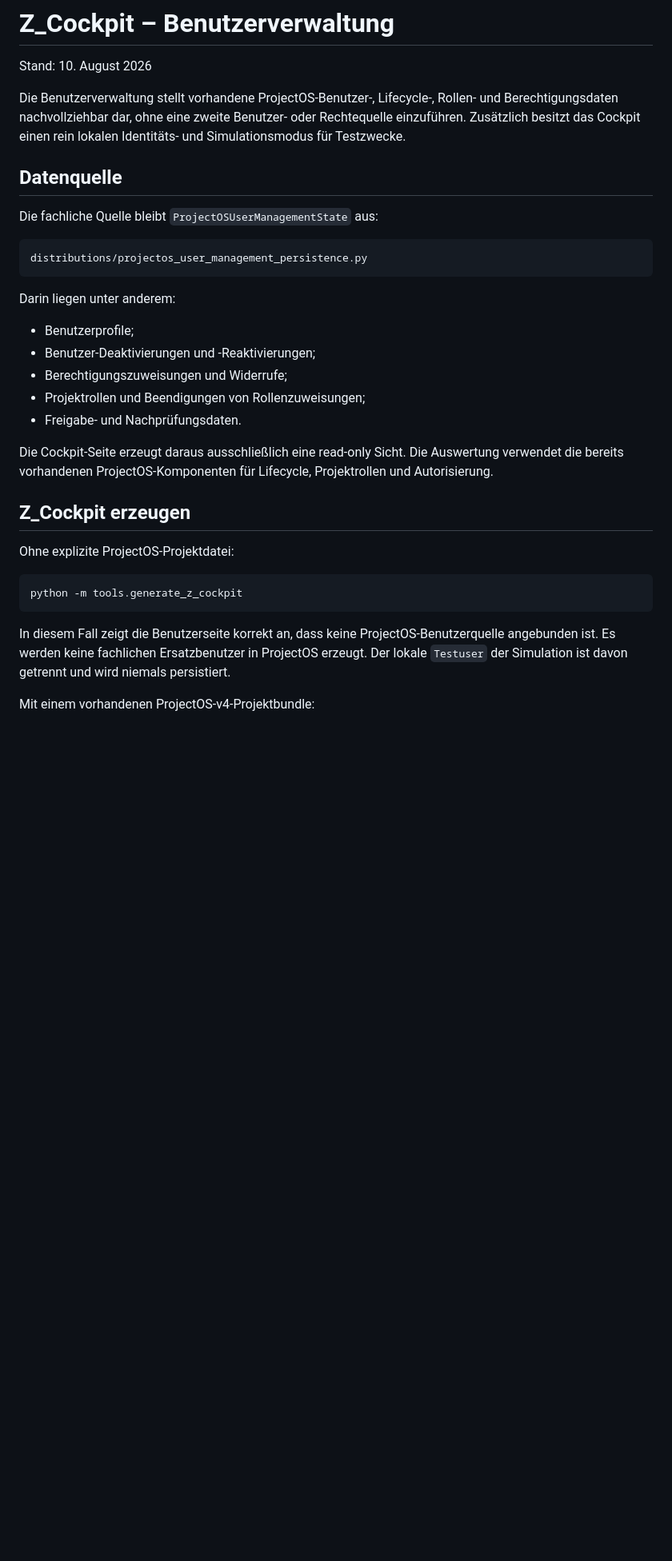
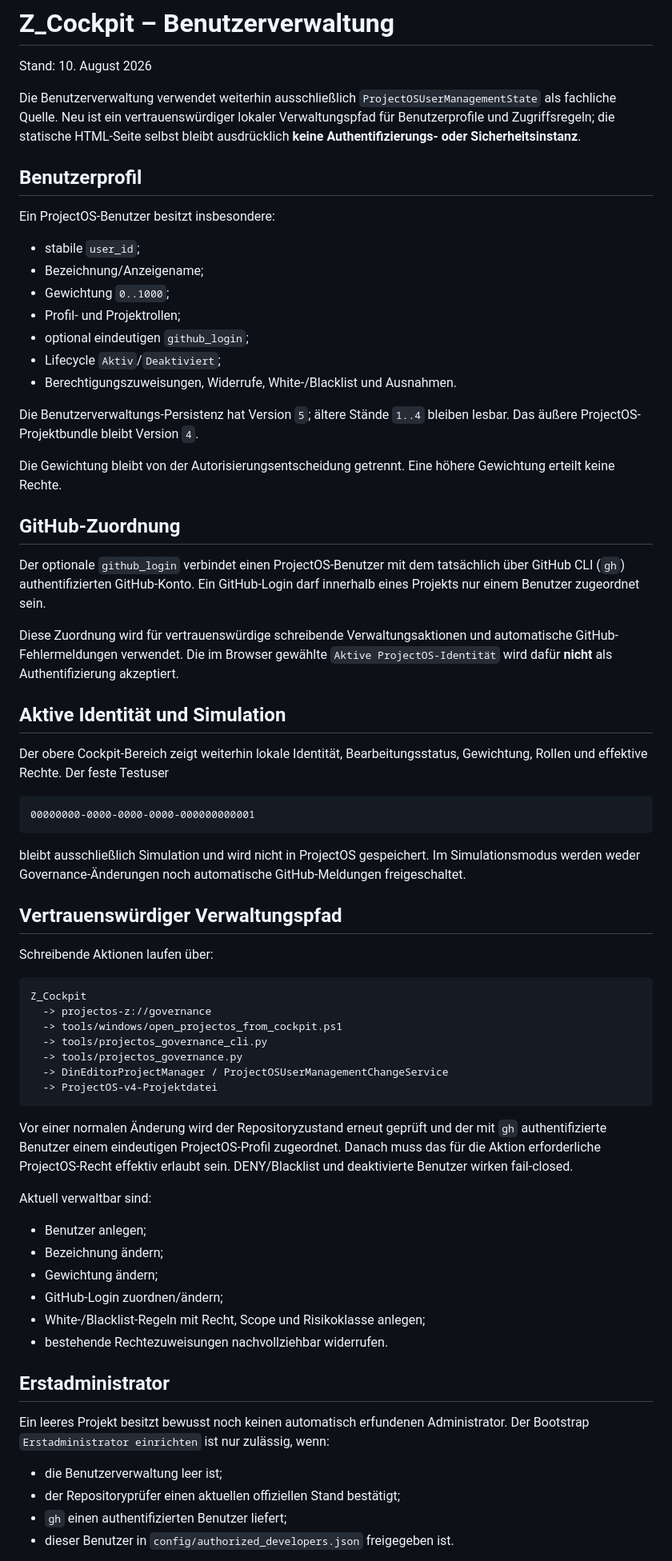
Before and after one commit to Kurzschuss/kicad-din-electrical, a Markdown page: docs/03_Developer/Z_COCKPIT_BENUTZERVERWALTUNG.md, the part around one of its changes. Shown at 80% size. Drawn GitHub-style; blank space fills up the shorter version.

````diff
--- a/docs/03_Developer/Z_COCKPIT_BENUTZERVERWALTUNG.md
+++ b/docs/03_Developer/Z_COCKPIT_BENUTZERVERWALTUNG.md
@@ -2,34 +2,71 @@
 
 Stand: 10. August 2026
 
-Die Benutzerverwaltung stellt vorhandene ProjectOS-Benutzer-, Lifecycle-, Rollen- und Berechtigungsdaten nachvollziehbar dar, ohne eine zweite Benutzer- oder Rechtequelle einzuführen. Zusätzlich besitzt das Cockpit einen rein lokalen Identitäts- und Simulationsmodus für Testzwecke.
+Die Benutzerverwaltung verwendet weiterhin ausschließlich `ProjectOSUserManagementState` als fachliche Quelle. Neu ist ein vertrauenswürdiger lokaler Verwaltungspfad für Benutzerprofile und Zugriffsregeln; die statische HTML-Seite selbst bleibt ausdrücklich **keine Authentifizierungs- oder Sicherheitsinstanz**.
 
-## Datenquelle
+## Benutzerprofil
 
-Die fachliche Quelle bleibt `ProjectOSUserManagementState` aus:
+Ein ProjectOS-Benutzer besitzt insbesondere:
+
+- stabile `user_id`;
+- Bezeichnung/Anzeigename;
+- Gewichtung `0..1000`;
+- Profil- und Projektrollen;
+- optional eindeutigen `github_login`;
+- Lifecycle `Aktiv`/`Deaktiviert`;
+- Berechtigungszuweisungen, Widerrufe, White-/Blacklist und Ausnahmen.
+
+Die Benutzerverwaltungs-Persistenz hat Version `5`; ältere Stände `1..4` bleiben lesbar. Das äußere ProjectOS-Projektbundle bleibt Version `4`.
+
+Die Gewichtung bleibt von der Autorisierungsentscheidung getrennt. Eine höhere Gewichtung erteilt keine Rechte.
+
+## GitHub-Zuordnung
+
+Der optionale `github_login` verbindet einen ProjectOS-Benutzer mit dem tatsächlich über GitHub CLI (`gh`) authentifizierten GitHub-Konto. Ein GitHub-Login darf innerhalb eines Projekts nur einem Benutzer zugeordnet sein.
+
+Diese Zuordnung wird für vertrauenswürdige schreibende Verwaltungsaktionen und automatische GitHub-Fehlermeldungen verwendet. Die im Browser gewählte `Aktive ProjectOS-Identität` wird dafür **nicht** als Authentifizierung akzeptiert.
+
+## Aktive Identität und Simulation
+
+Der obere Cockpit-Bereich zeigt weiterhin lokale Identität, Bearbeitungsstatus, Gewichtung, Rollen und effektive Rechte. Der feste Testuser
 
 ```text
-distributions/projectos_user_management_persistence.py
+00000000-0000-0000-0000-000000000001
 ```
 
-Darin liegen unter anderem:
+bleibt ausschließlich Simulation und wird nicht in ProjectOS gespeichert. Im Simulationsmodus werden weder Governance-Änderungen noch automatische GitHub-Meldungen freigeschaltet.
 
-- Benutzerprofile;
-- Benutzer-Deaktivierungen und -Reaktivierungen;
-- Berechtigungszuweisungen und Widerrufe;
-- Projektrollen und Beendigungen von Rollenzuweisungen;
-- Freigabe- und Nachprüfungsdaten.
+## Vertrauenswürdiger Verwaltungspfad
 
-Die Cockpit-Seite erzeugt daraus ausschließlich eine read-only Sicht. Die Auswertung verwendet die bereits vorhandenen ProjectOS-Komponenten für Lifecycle, Projektrollen und Autorisierung.
-
-## Z_Cockpit erzeugen
-
-Ohne explizite ProjectOS-Projektdatei:
+Schreibende Aktionen laufen über:
 
 ```text
-python -m tools.generate_z_cockpit
+Z_Cockpit
+  -> projectos-z://governance
+  -> tools/windows/open_projectos_from_cockpit.ps1
+  -> tools/projectos_governance_cli.py
+  -> tools/projectos_governance.py
+  -> DinEditorProjectManager / ProjectOSUserManagementChangeService
+  -> ProjectOS-v4-Projektdatei
 ```
 
-In diesem Fall zeigt die Benutzerseite korrekt an, dass keine ProjectOS-Benutzerquelle angebunden ist. Es werden keine fachlichen Ersatzbenutzer in ProjectOS erzeugt. Der lokale `Testuser` der Simulation ist davon getrennt und wird niemals persistiert.
+Vor einer normalen Änderung wird der Repositoryzustand erneut geprüft und der mit `gh` authentifizierte Benutzer einem eindeutigen ProjectOS-Profil zugeordnet. Danach muss das für die Aktion erforderliche ProjectOS-Recht effektiv erlaubt sein. DENY/Blacklist und deaktivierte Benutzer wirken fail-closed.
 
-Mit einem vorhandenen ProjectOS-v4-Projektbundle:
+Aktuell verwaltbar sind:
+
+- Benutzer anlegen;
+- Bezeichnung ändern;
+- Gewichtung ändern;
+- GitHub-Login zuordnen/ändern;
+- White-/Blacklist-Regeln mit Recht, Scope und Risikoklasse anlegen;
+- bestehende Rechtezuweisungen nachvollziehbar widerrufen.
+
+## Erstadministrator
+
+Ein leeres Projekt besitzt bewusst noch keinen automatisch erfundenen Administrator. Der Bootstrap `Erstadministrator einrichten` ist nur zulässig, wenn:
+
+- die Benutzerverwaltung leer ist;
+- der Repositoryprüfer einen aktuellen offiziellen Stand bestätigt;
+- `gh` einen authentifizierten Benutzer liefert;
+- dieser Benutzer in `config/authorized_developers.json` freigegeben ist.
+
````
Also changed, not shown: other parts of docs/03_Developer/Z_COCKPIT_BENUTZERVERWALTUNG.md (+42 -97 lines).
